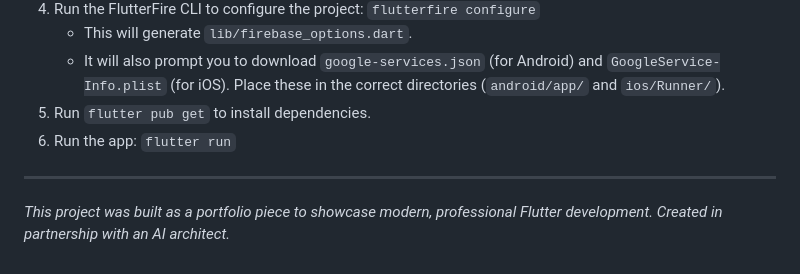
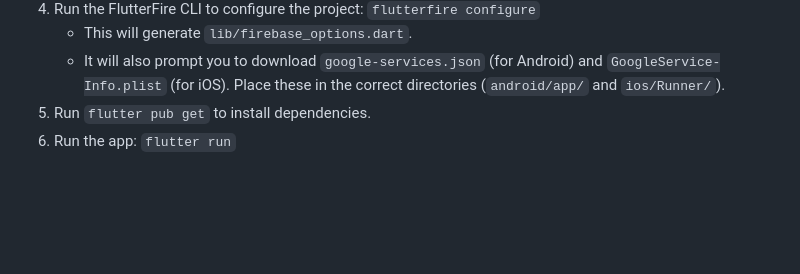
Before and after one commit to Mark1william11/mindful-marks, a Markdown page: README.md, the part around the change. Rendered like a GitHub page; blank space fills up the shorter version.

```diff
--- a/README.md
+++ b/README.md
@@ -58,6 +58,3 @@ This project uses Firebase. To run it, you will need to create your own Firebase
     *   It will also prompt you to download `google-services.json` (for Android) and `GoogleService-Info.plist` (for iOS). Place these in the correct directories (`android/app/` and `ios/Runner/`).
 5.  Run `flutter pub get` to install dependencies.
 6.  Run the app: `flutter run`
-
----
-_This project was built as a portfolio piece to showcase modern, professional Flutter development. Created in partnership with an AI architect._
```
